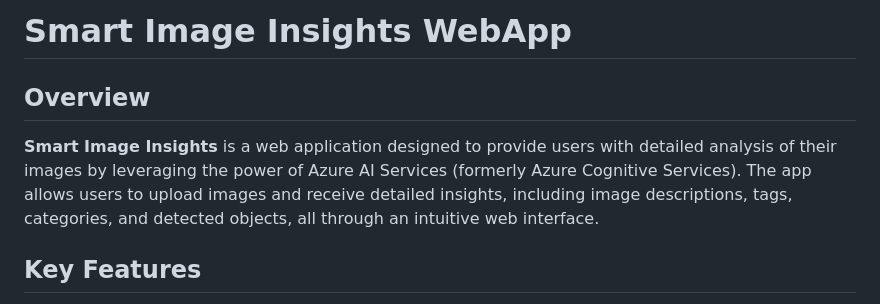
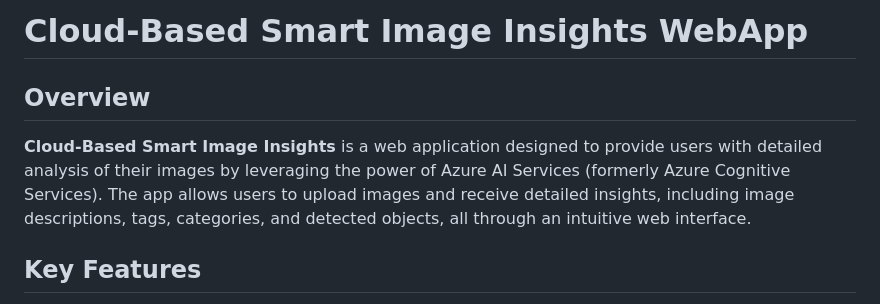
Before and after one commit to thuc-nguyen-oamk/smart-image-insights, a Markdown page: README.md, the part around the change. GitHub-like rendering.

```diff
--- a/README.md
+++ b/README.md
@@ -1,8 +1,8 @@
-# Smart Image Insights WebApp
+# Cloud-Based Smart Image Insights WebApp
 
 ## Overview
 
-**Smart Image Insights** is a web application designed to provide users with detailed analysis of their images by leveraging the power of Azure AI Services (formerly Azure Cognitive Services). The app allows users to upload images and receive detailed insights, including image descriptions, tags, categories, and detected objects, all through an intuitive web interface.
+**Cloud-Based Smart Image Insights** is a web application designed to provide users with detailed analysis of their images by leveraging the power of Azure AI Services (formerly Azure Cognitive Services). The app allows users to upload images and receive detailed insights, including image descriptions, tags, categories, and detected objects, all through an intuitive web interface.
 
 ## Key Features
 
```
